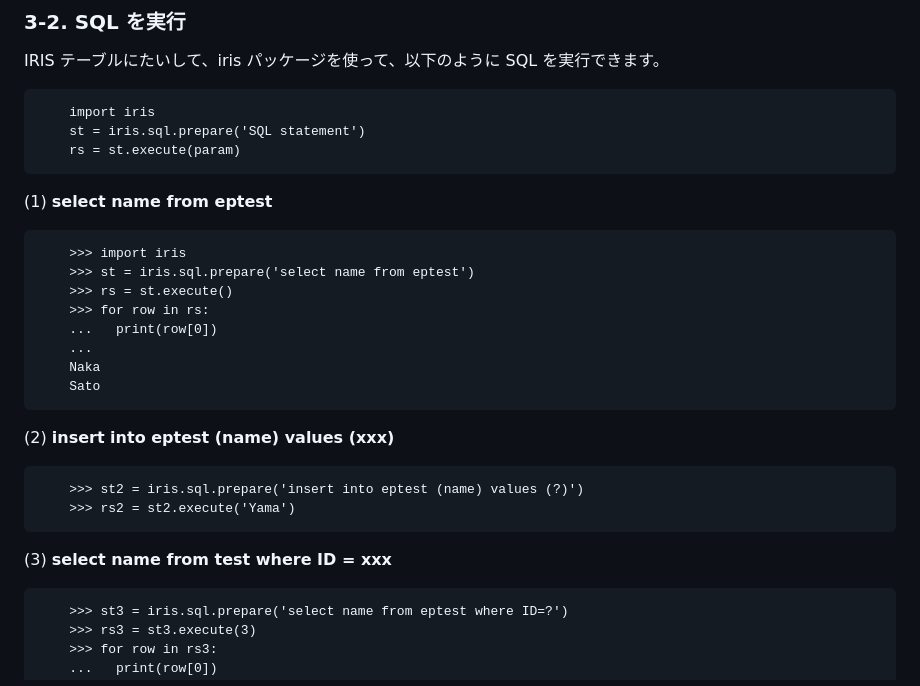
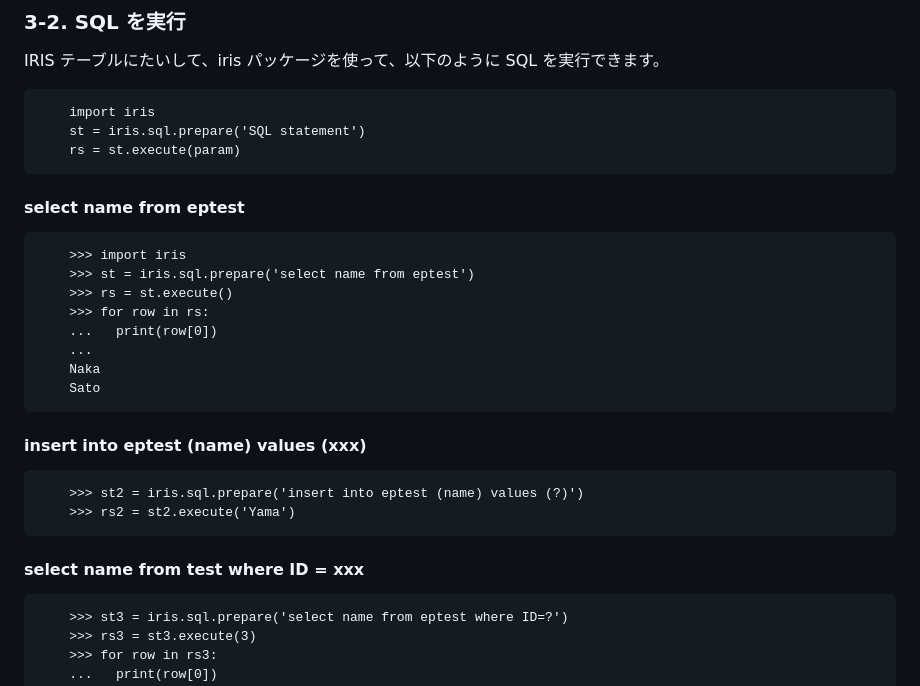
Before and after one commit to Tomo0Okuyama/meetup2024WorkShop, a Markdown page: 2.EmbeddedPython/README.md, the part around the change printed below. Drawn GitHub-style.

```diff
--- a/2.EmbeddedPython/README.md
+++ b/2.EmbeddedPython/README.md
@@ -114,7 +114,7 @@ IRIS テーブルにたいして、iris パッケージを使って、以下の
         st = iris.sql.prepare('SQL statement')
         rs = st.execute(param)
 
-(1) **select name from eptest**
+#### select name from eptest
 
         >>> import iris
         >>> st = iris.sql.prepare('select name from eptest')
@@ -125,12 +125,12 @@ IRIS テーブルにたいして、iris パッケージを使って、以下の
         Naka
         Sato
 
-(2) **insert into eptest (name) values (xxx)**
+#### insert into eptest (name) values (xxx)
 
         >>> st2 = iris.sql.prepare('insert into eptest (name) values (?)')
         >>> rs2 = st2.execute('Yama')
 
-(3) **select name from test where ID = xxx**
+#### select name from test where ID = xxx
 
         >>> st3 = iris.sql.prepare('select name from eptest where ID=?')
         >>> rs3 = st3.execute(3)
```
Also changed, not shown: other parts of 2.EmbeddedPython/README.md (+13 -5 lines).
